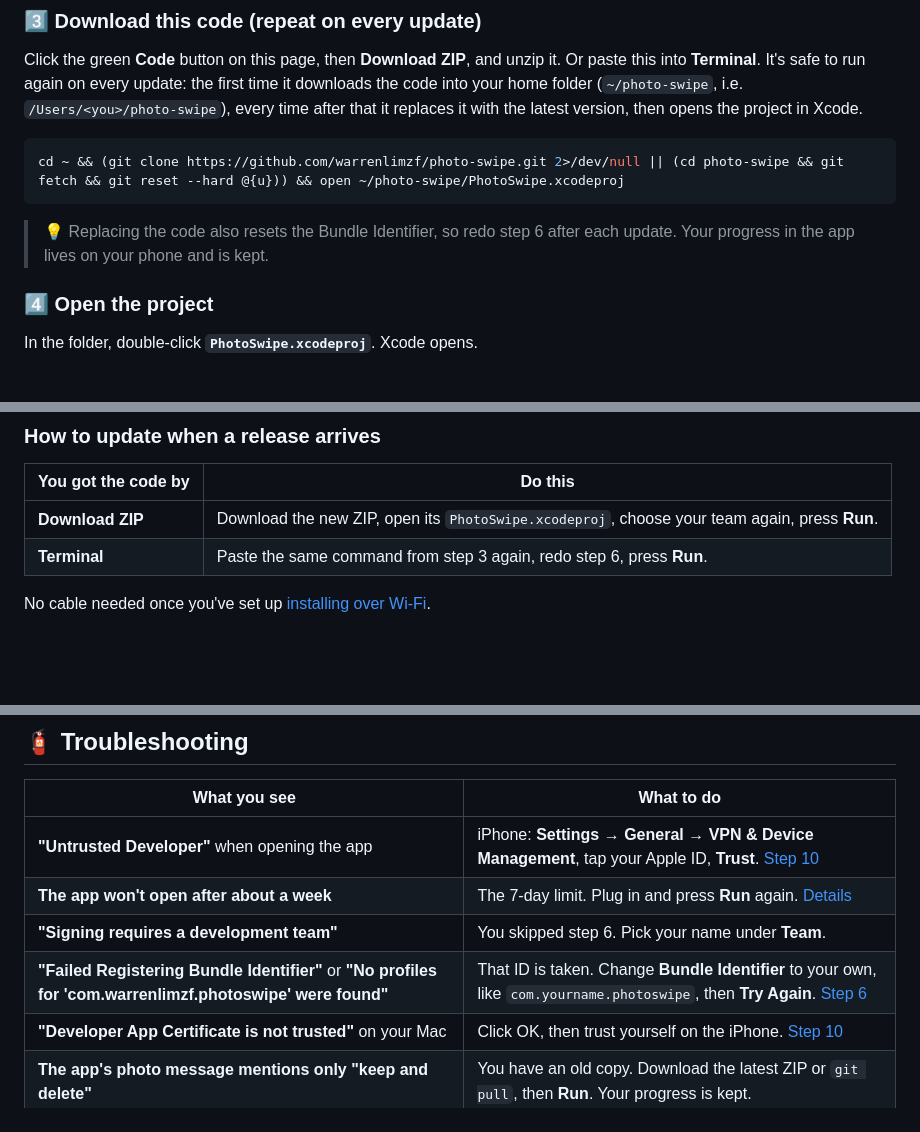
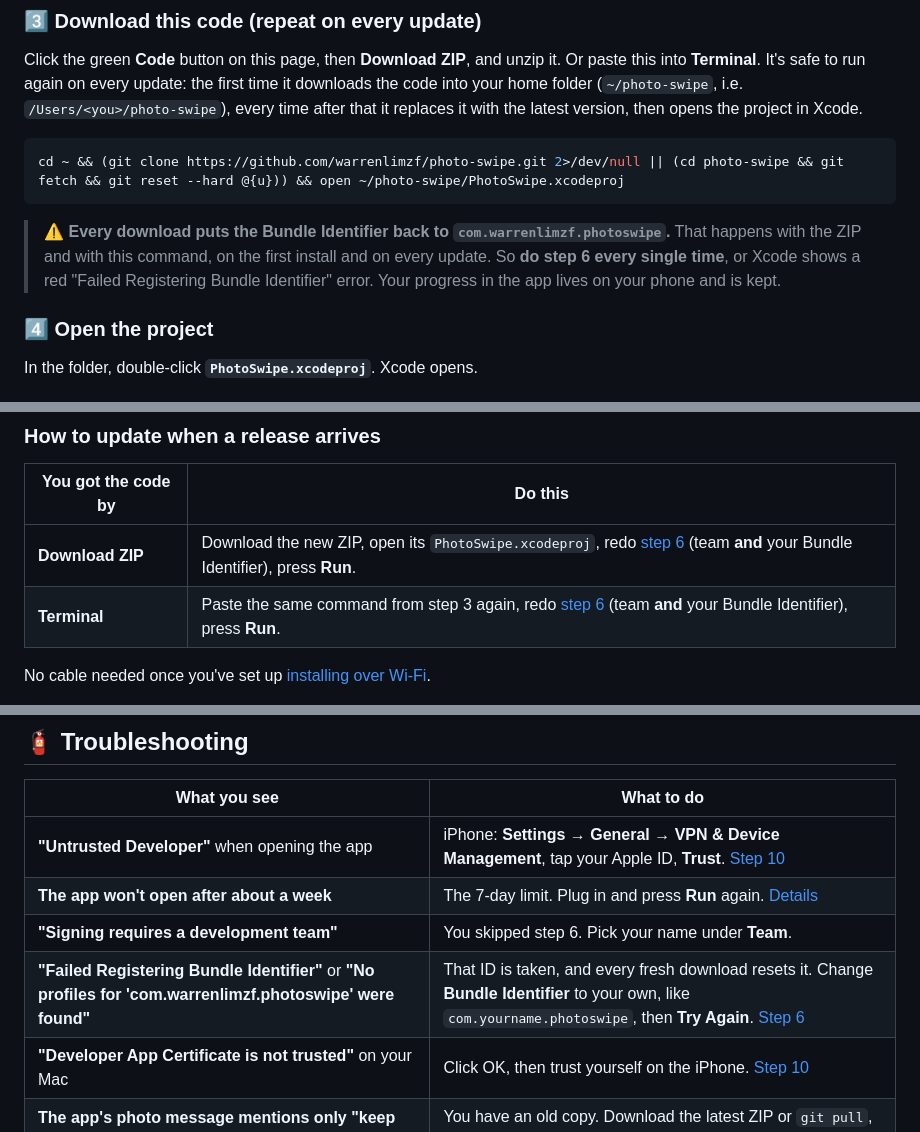
Before and after one commit to warrenlimzf/photo-swipe, a Markdown page: README.md, 3 parts joined by grey strips. GitHub-like rendering; blank space fills up the shorter version.

Commit message:
README: warn to change the Bundle Identifier on every install and update
Co-Authored-By: Claude Opus 5.5 <noreply@anthropic.com>

````diff
--- a/README.md
+++ b/README.md
@@ -105,7 +105,7 @@ Click the green **Code** button on this page, then **Download ZIP**, and unzip i
 cd ~ && (git clone https://github.com/warrenlimzf/photo-swipe.git 2>/dev/null || (cd photo-swipe && git fetch && git reset --hard @{u})) && open ~/photo-swipe/PhotoSwipe.xcodeproj
 ```
 
-> 💡 Replacing the code also resets the Bundle Identifier, so redo step 6 after each update. Your progress in the app lives on your phone and is kept.
+> ⚠️ **Every download puts the Bundle Identifier back to `com.warrenlimzf.photoswipe`.** That happens with the ZIP and with this command, on the first install and on every update. So **do step 6 every single time**, or Xcode shows a red "Failed Registering Bundle Identifier" error. Your progress in the app lives on your phone and is kept.
 
 ### 4️⃣ Open the project
 In the folder, double-click **`PhotoSwipe.xcodeproj`**. Xcode opens.
@@ -165,8 +167,8 @@ Prefer not to make an account? Bookmark the [Releases page](https://github.com/w
 
 | You got the code by | Do this |
 |---|---|
-| **Download ZIP** | Download the new ZIP, open its `PhotoSwipe.xcodeproj`, choose your team again, press **Run**. |
-| **Terminal** | Paste the same command from step 3 again, redo step 6, press **Run**. |
+| **Download ZIP** | Download the new ZIP, open its `PhotoSwipe.xcodeproj`, redo [step 6](#6%EF%B8%8F⃣-choose-your-team-and-give-the-app-your-own-id-required) (team **and** your Bundle Identifier), press **Run**. |
+| **Terminal** | Paste the same command from step 3 again, redo [step 6](#6%EF%B8%8F⃣-choose-your-team-and-give-the-app-your-own-id-required) (team **and** your Bundle Identifier), press **Run**. |
 
 No cable needed once you've set up [installing over Wi-Fi](#-skip-the-cable-install-over-wi-fi).
 
@@ -253,7 +255,7 @@ I'm a finance student, not a software engineer. I wrote the brief, made the desi
 | **"Untrusted Developer"** when opening the app | iPhone: **Settings → General → VPN & Device Management**, tap your Apple ID, **Trust**. [Step 10](#-trust-yourself-on-the-iphone-then-allow-photos) |
 | **The app won't open after about a week** | The 7-day limit. Plug in and press **Run** again. [Details](#-the-7-day-renewal) |
 | **"Signing requires a development team"** | You skipped step 6. Pick your name under **Team**. |
-| **"Failed Registering Bundle Identifier"** or **"No profiles for 'com.warrenlimzf.photoswipe' were found"** | That ID is taken. Change **Bundle Identifier** to your own, like `com.yourname.photoswipe`, then **Try Again**. [Step 6](#6%EF%B8%8F⃣-choose-your-team-and-give-the-app-your-own-id-required) |
+| **"Failed Registering Bundle Identifier"** or **"No profiles for 'com.warrenlimzf.photoswipe' were found"** | That ID is taken, and every fresh download resets it. Change **Bundle Identifier** to your own, like `com.yourname.photoswipe`, then **Try Again**. [Step 6](#6%EF%B8%8F⃣-choose-your-team-and-give-the-app-your-own-id-required) |
 | **"Developer App Certificate is not trusted"** on your Mac | Click OK, then trust yourself on the iPhone. [Step 10](#-trust-yourself-on-the-iphone-then-allow-photos) |
 | **The app's photo message mentions only "keep and delete"** | You have an old copy. Download the latest ZIP or `git pull`, then **Run**. Your progress is kept. |
 | **A box asks for a password to allow `codesign`** | It wants your **Mac login password**. Type it and click **Always Allow**. |
````
Also changed, not shown: other parts of README.md (+2 -0 lines).
